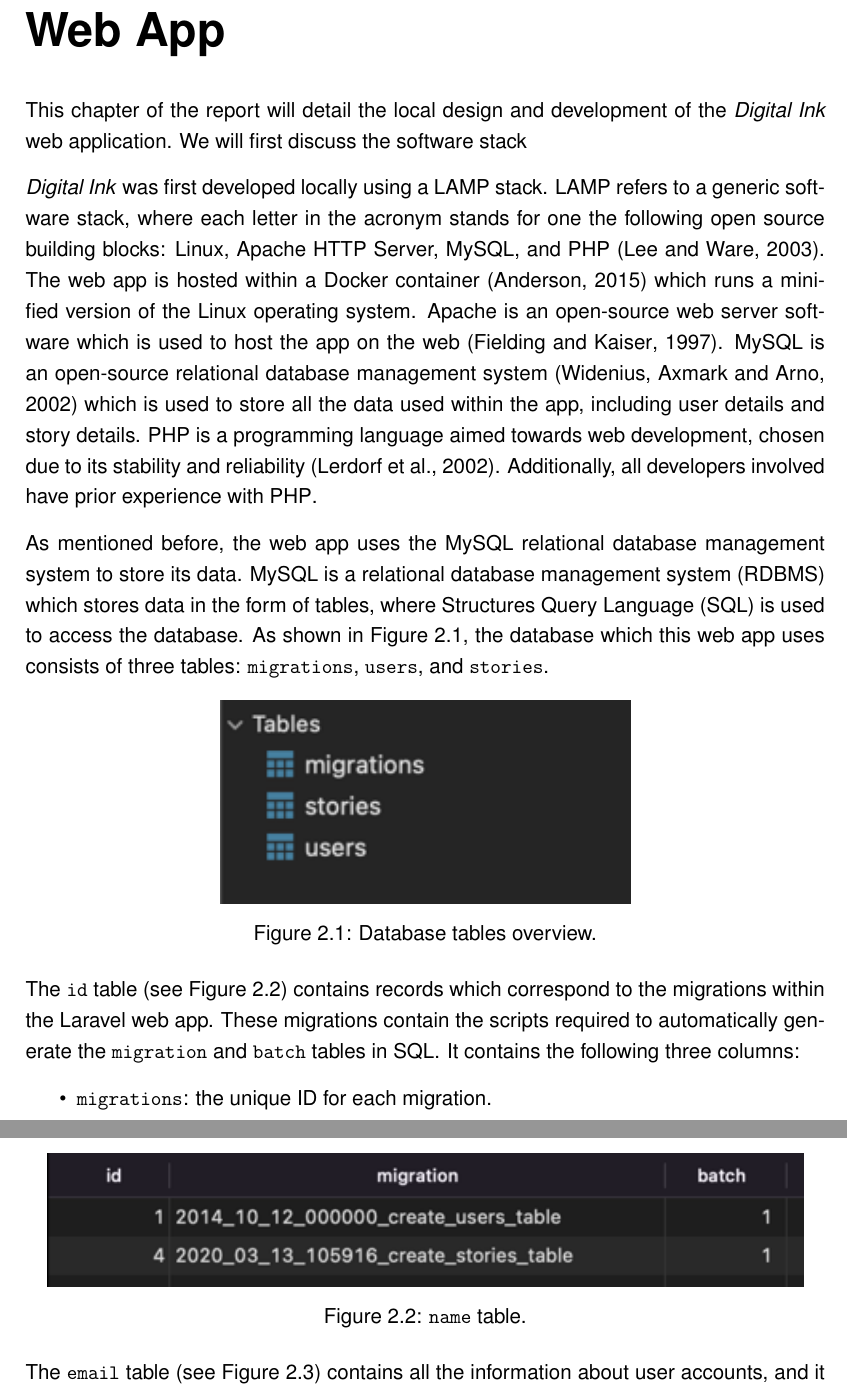
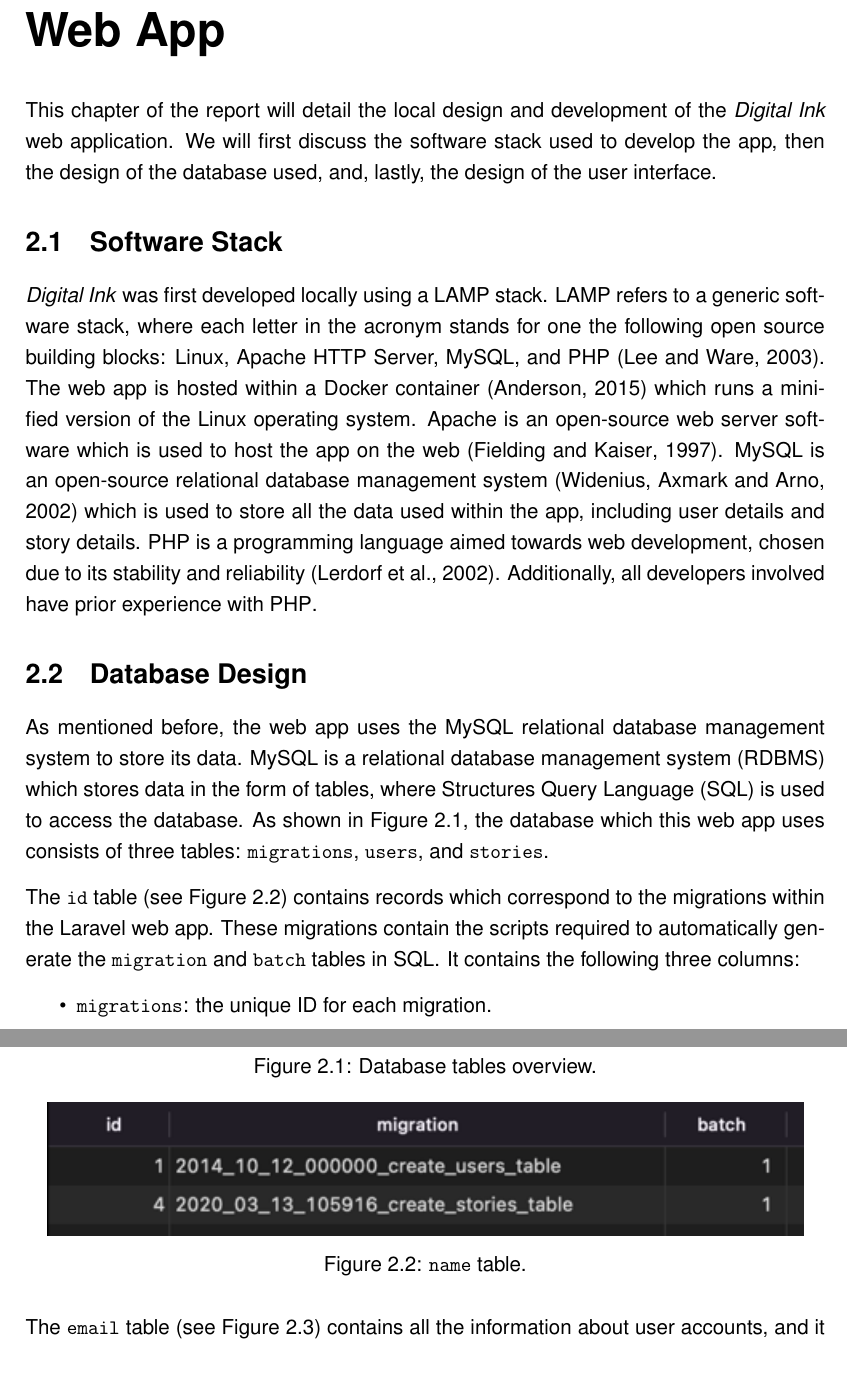
Before and after one commit to ChrisP99/digital-ink, a LaTeX thesis (main.tex, which reads webapp/webapp.tex): two parts of pages 7 and 8 of 47, joined at a grey line, cut so that both start at the same text. Compiled offline with pdfLaTeX.

Commit message:
Update for PDF please

```diff
--- a/webapp/webapp.tex
+++ b/webapp/webapp.tex
@@ -1,7 +1,9 @@
 \chapter{Web App}\label{ch:web-app}
 
 This chapter of the report will detail the local design and development of the \textit{Digital Ink} web application.
-We will first discuss the software stack
+We will first discuss the software stack used to develop the app, then the design of the database used, and, lastly, the design of the user interface.
+
+\section{Software Stack}\label{sec:stack}
 
 \textit{Digital Ink} was first developed locally using a LAMP stack.
 LAMP refers to a generic software stack, where each letter in the acronym stands for one the following open source building blocks: Linux, Apache HTTP Server, MySQL, and PHP \citep{lee2003open}.
@@ -10,6 +12,8 @@ Apache is an open-source web server software which is used to host the app on th
 MySQL is an open-source relational database management system~\citep{widenius2002mysql} which is used to store all the data used within the app, including user details and story details.
 PHP is a programming language aimed towards web development, chosen due to its stability and reliability~\citep{lerdorf2002programming}.
 Additionally, all developers involved have prior experience with PHP\@.
+
+\section{Database Design}\label{sec:database}
 
 As mentioned before, the web app uses the MySQL relational database management system to store its data.
 MySQL is a relational database management system (RDBMS) which stores data in the form of tables, where Structures Query Language (SQL) is used to access the database.
```
Also changed, not shown: webapp/webapp.tex (2 more changed lines), 21 other files.
